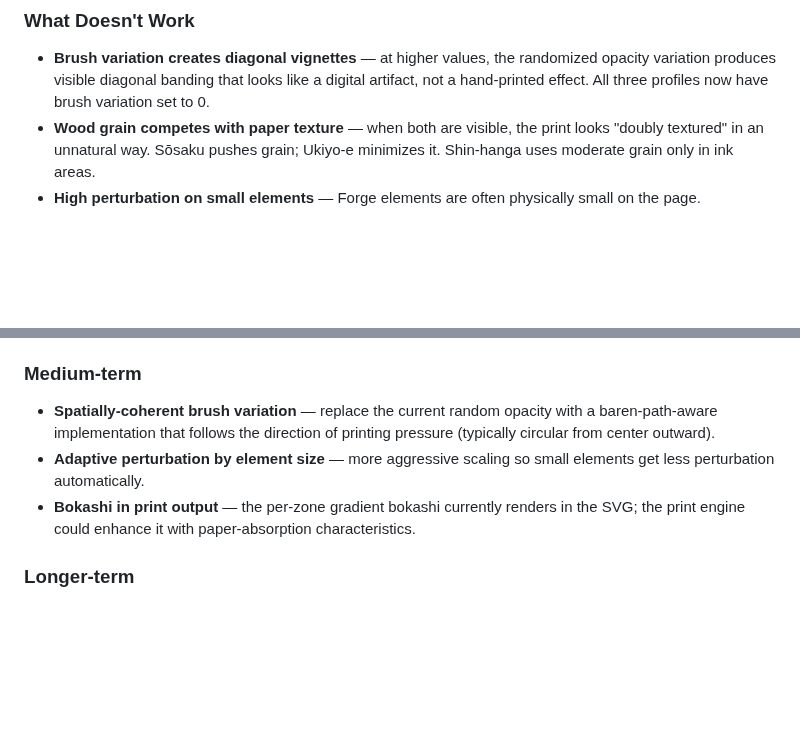
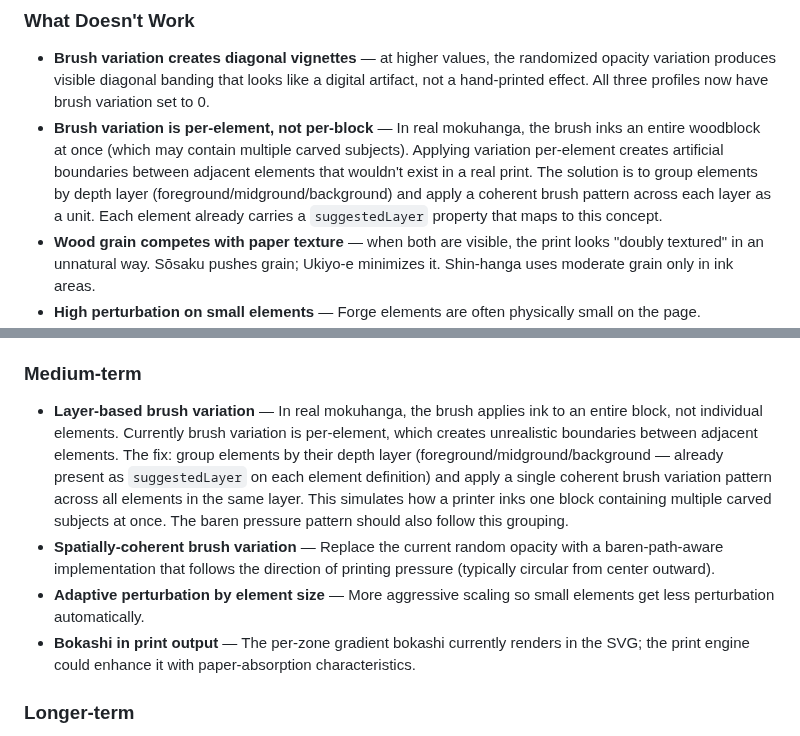
Before and after one commit to rmauceri/mokuri, a Markdown page: docs/print-engine-tuning.md, 2 parts joined by grey strips. GitHub-like rendering; blank space fills up the shorter version.

Commit message:
Print engine doc: add layer-based brush variation concept
Document the key insight that brush variation should be applied
per-block (layer group) not per-element, using suggestedLayer
(foreground/midground/background) to group elements as a real
printer would ink them from a single block.

Co-authored-by: Copilot <223556219+Copilot@users.noreply.github.com>

```diff
--- a/docs/print-engine-tuning.md
+++ b/docs/print-engine-tuning.md
@@ -112,6 +112,7 @@ Key settings: `saturation: 0.68`, `wobbleScale: 3.5`, `edgeWeight: 3.8`, `grainO
 ### What Doesn't Work
 
 - **Brush variation creates diagonal vignettes** — at higher values, the randomized opacity variation produces visible diagonal banding that looks like a digital artifact, not a hand-printed effect. All three profiles now have brush variation set to 0.
+- **Brush variation is per-element, not per-block** — In real mokuhanga, the brush inks an entire woodblock at once (which may contain multiple carved subjects). Applying variation per-element creates artificial boundaries between adjacent elements that wouldn't exist in a real print. The solution is to group elements by depth layer (foreground/midground/background) and apply a coherent brush pattern across each layer as a unit. Each element already carries a `suggestedLayer` property that maps to this concept.
 - **Wood grain competes with paper texture** — when both are visible, the print looks "doubly textured" in an unnatural way. Sōsaku pushes grain; Ukiyo-e minimizes it. Shin-hanga uses moderate grain only in ink areas.
 - **High perturbation on small elements** — Forge elements are often physically small on the page. Perturbation that looks organic on a large landscape element makes a small bird look drunk. The engine scales perturbation by element size, but aggressive profiles still need care.
 - **Dry brush at any visible level looks fake** — the current implementation produces streaks that don't match how real dry-brush marks look in mokuhanga (which are fibrous and follow the baren path, not random). Disabled in all profiles pending a better implementation.
@@ -149,9 +150,10 @@ Features:
 - **Profile-aware thumbnails** — gallery thumbnails could hint at which profile was used.
 
 ### Medium-term
-- **Spatially-coherent brush variation** — replace the current random opacity with a baren-path-aware implementation that follows the direction of printing pressure (typically circular from center outward).
-- **Adaptive perturbation by element size** — more aggressive scaling so small elements get less perturbation automatically.
-- **Bokashi in print output** — the per-zone gradient bokashi currently renders in the SVG; the print engine could enhance it with paper-absorption characteristics.
+- **Layer-based brush variation** — In real mokuhanga, the brush applies ink to an entire block, not individual elements. Currently brush variation is per-element, which creates unrealistic boundaries between adjacent elements. The fix: group elements by their depth layer (foreground/midground/background — already present as `suggestedLayer` on each element definition) and apply a single coherent brush variation pattern across all elements in the same layer. This simulates how a printer inks one block containing multiple carved subjects at once. The baren pressure pattern should also follow this grouping.
+- **Spatially-coherent brush variation** — Replace the current random opacity with a baren-path-aware implementation that follows the direction of printing pressure (typically circular from center outward).
+- **Adaptive perturbation by element size** — More aggressive scaling so small elements get less perturbation automatically.
+- **Bokashi in print output** — The per-zone gradient bokashi currently renders in the SVG; the print engine could enhance it with paper-absorption characteristics.
 
 ### Longer-term
 - **Registration marks** — visual guides showing block alignment for multi-color printing authenticity.
```
